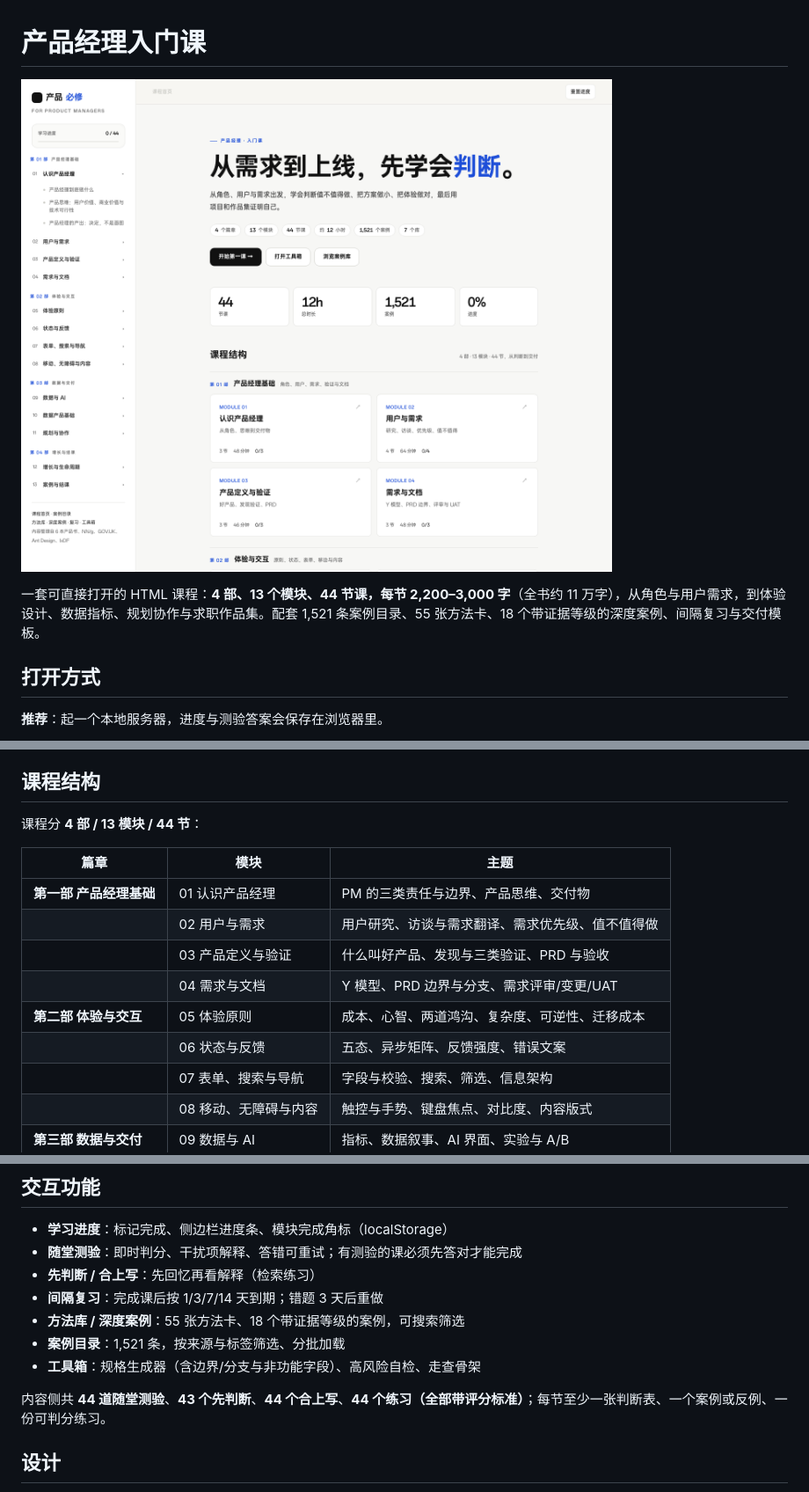
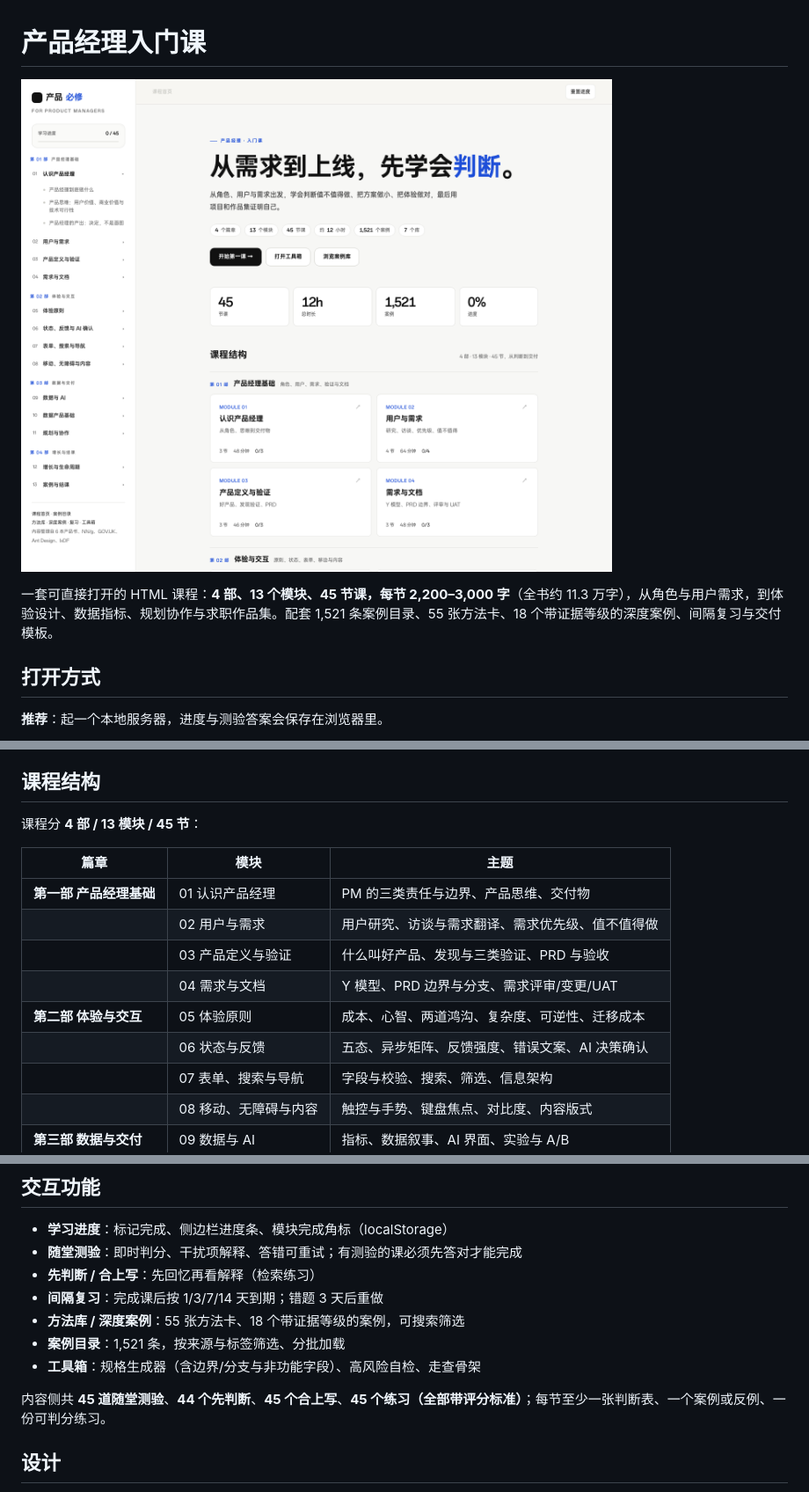
Before and after one commit to whuzhy-new/pm-intro-course, a Markdown page: README.md, 3 parts joined by grey strips. Shown at 88% size. GitHub-like rendering; pictures changed too: preview.png.

```diff
--- a/README.md
+++ b/README.md
@@ -2,7 +2,7 @@
 
 ![首页预览](preview.png)
 
-一套可直接打开的 HTML 课程：**4 部、13 个模块、44 节课，每节 2,200–3,000 字**（全书约 11 万字），从角色与用户需求，到体验设计、数据指标、规划协作与求职作品集。配套 1,521 条案例目录、55 张方法卡、18 个带证据等级的深度案例、间隔复习与交付模板。
+一套可直接打开的 HTML 课程：**4 部、13 个模块、45 节课，每节 2,200–3,000 字**（全书约 11.3 万字），从角色与用户需求，到体验设计、数据指标、规划协作与求职作品集。配套 1,521 条案例目录、55 张方法卡、18 个带证据等级的深度案例、间隔复习与交付模板。
 
 ## 打开方式
 
@@ -18,7 +18,7 @@ python3 -m http.server 8080
 
 ## 课程结构
 
-课程分 **4 部 / 13 模块 / 44 节**：
+课程分 **4 部 / 13 模块 / 45 节**：
 
 | 篇章 | 模块 | 主题 |
 |---|---|---|
@@ -27,7 +27,7 @@ python3 -m http.server 8080
 | | 03 产品定义与验证 | 什么叫好产品、发现与三类验证、PRD 与验收 |
 | | 04 需求与文档 | Y 模型、PRD 边界与分支、需求评审/变更/UAT |
 | **第二部 体验与交互** | 05 体验原则 | 成本、心智、两道鸿沟、复杂度、可逆性、迁移成本 |
-| | 06 状态与反馈 | 五态、异步矩阵、反馈强度、错误文案 |
+| | 06 状态与反馈 | 五态、异步矩阵、反馈强度、错误文案、AI 决策确认 |
 | | 07 表单、搜索与导航 | 字段与校验、搜索、筛选、信息架构 |
 | | 08 移动、无障碍与内容 | 触控与手势、键盘焦点、对比度、内容版式 |
 | **第三部 数据与交付** | 09 数据与 AI | 指标、数据叙事、AI 界面、实验与 A/B |
@@ -48,7 +48,7 @@ python3 -m http.server 8080
 - **案例目录**：1,521 条，按来源与标签筛选、分批加载
 - **工具箱**：规格生成器（含边界/分支与非功能字段）、高风险自检、走查骨架
 
-内容侧共 **44 道随堂测验**、**43 个先判断**、**44 个合上写**、**44 个练习（全部带评分标准）**；每节至少一张判断表、一个案例或反例、一份可判分练习。
+内容侧共 **45 道随堂测验**、**44 个先判断**、**45 个合上写**、**45 个练习（全部带评分标准）**；每节至少一张判断表、一个案例或反例、一份可判分练习。
 
 ## 设计
 
```
Also changed, not shown: 1 other file.
